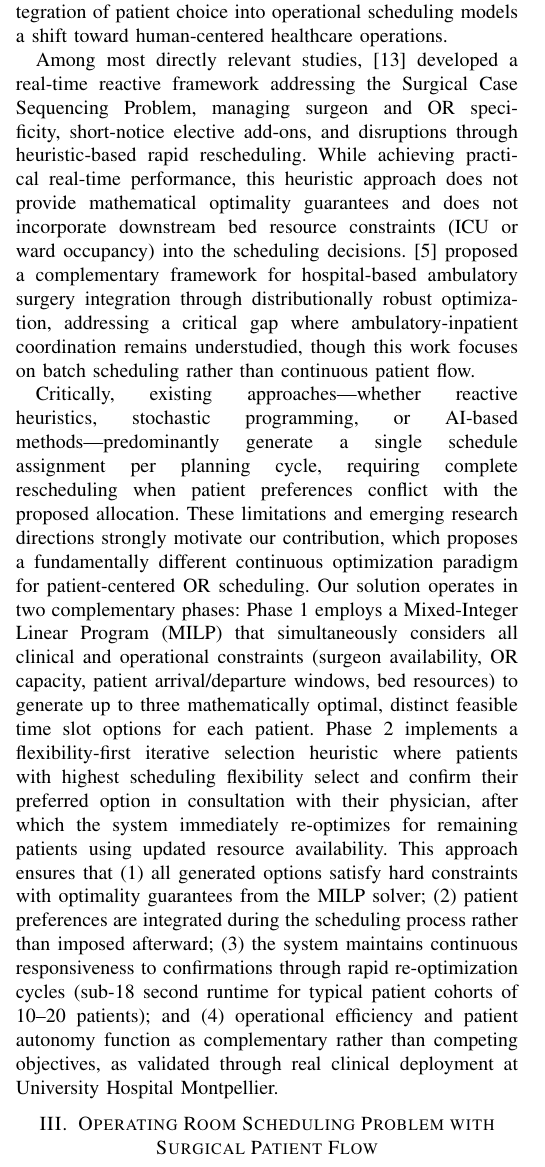
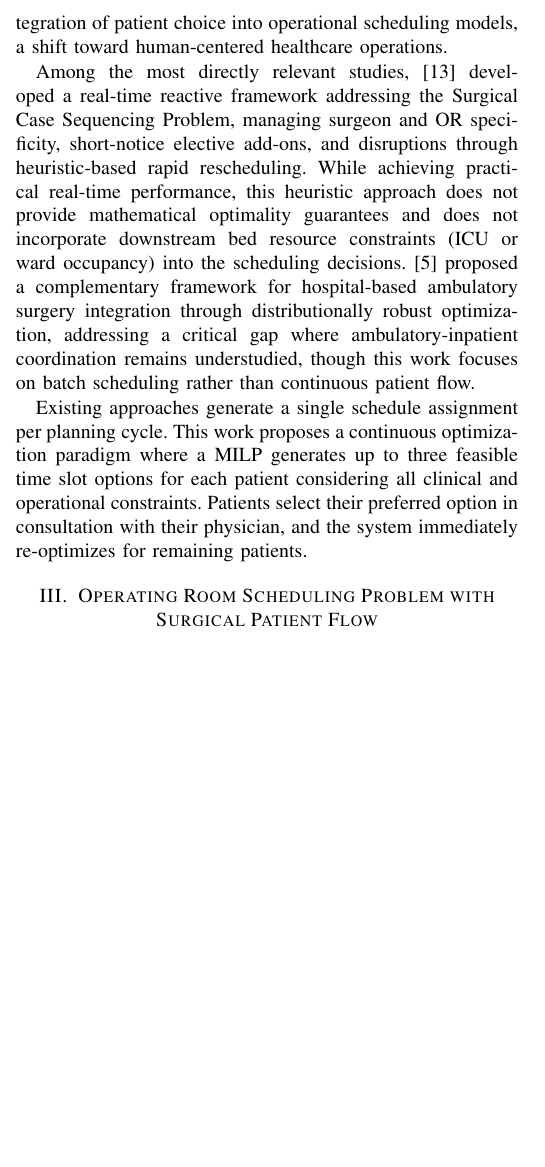
Before and after one commit to walidsd308/conference-or-use-case, a LaTeX paper (main.tex, which reads 02_related_work.tex): part of one column of page 2 of 8 before the commit and part of one column of page 2 of 7 after it, cut so that both start at the same text, the shorter picture padded with empty space. Compiled offline with pdfLaTeX.

Commit message:
update with current version

```diff
--- a/02_related_work.tex
+++ b/02_related_work.tex
@@ -4,8 +4,8 @@ Operating room scheduling (ORS) has received substantial attention due to its co
 
 Recent advances have introduced several competing approaches to OR scheduling. Artificial intelligence-based methods \cite{Zhao2025,Eshghali2024,Lex2025,ElBalka2025} integrate machine learning with optimization, using reinforcement learning and predictive models to achieve 15–560 minute improvements in waiting times and utilization. Stochastic programming approaches \cite{Zhang2021,Miao2021,Tsang2025,Wang2024,Makboul2025} address uncertainty through MDPs, chance-constrained optimization, and distributional robustness, enabling dynamic re-optimization under risk-averse objectives. Downstream resource integration \cite{Schneider2020,MHallah2019,Celik2023} explicitly couples ICU/ward occupancy with OR scheduling, improving bed allocation and preventing infeasibilities. Advanced computational techniques \cite{Almoghrabi2025,Akbarzadeh2025,Bernardelli2024,Nash2025,Kamran2020} employ branch-price-and-cut, genetic algorithms, and game-theoretic concepts to handle large-scale combinatorial complexity and rapid re-optimization.
 
-Notably, the review emphasizes persistent gaps such as limited attention to outpatient surgery and integrated intensive care unit (ICU) or ward constraints, motivating research into real-time, AI-enabled, and sustainability-aware frameworks. Beyond operational optimization, a critical and understudied gap persists: the absence of patient-centered scheduling frameworks that balance institutional efficiency with patient autonomy and shared decision-making. Existing literature predominantly treats patients as resources to be optimized rather than stakeholders whose preferences and comfort contribute meaningfully to surgical outcomes. This gap motivates the integration of patient choice into operational scheduling models a shift toward human-centered healthcare operations.
+Notably, the review emphasizes persistent gaps such as limited attention to outpatient surgery and integrated intensive care unit (ICU) or ward constraints, motivating research into real-time, AI-enabled, and sustainability-aware frameworks. Beyond operational optimization, a critical and understudied gap persists: the absence of patient-centered scheduling frameworks that balance institutional efficiency with patient autonomy and shared decision-making. Existing literature predominantly treats patients as resources to be optimized rather than stakeholders whose preferences and comfort contribute meaningfully to surgical outcomes. This gap motivates the integration of patient choice into operational scheduling models, a shift toward human-centered healthcare operations.
 
-Among most directly relevant studies, \cite{Spratt2019} developed a real-time reactive framework addressing the Surgical Case Sequencing Problem, managing surgeon and OR specificity, short-notice elective add-ons, and disruptions through heuristic-based rapid rescheduling. While achieving practical real-time performance, this heuristic approach does not provide mathematical optimality guarantees and does not incorporate downstream bed resource constraints (ICU or ward occupancy) into the scheduling decisions. \cite{IntegratedRobust2025} proposed a complementary framework for hospital-based ambulatory surgery integration through distributionally robust optimization, addressing a critical gap where ambulatory-inpatient coordination remains understudied, though this work focuses on batch scheduling rather than continuous patient flow.
+Among the most directly relevant studies, \cite{Spratt2019} developed a real-time reactive framework addressing the Surgical Case Sequencing Problem, managing surgeon and OR specificity, short-notice elective add-ons, and disruptions through heuristic-based rapid rescheduling. While achieving practical real-time performance, this heuristic approach does not provide mathematical optimality guarantees and does not incorporate downstream bed resource constraints (ICU or ward occupancy) into the scheduling decisions. \cite{IntegratedRobust2025} proposed a complementary framework for hospital-based ambulatory surgery integration through distributionally robust optimization, addressing a critical gap where ambulatory-inpatient coordination remains understudied, though this work focuses on batch scheduling rather than continuous patient flow.
 
-Critically, existing approaches—whether reactive heuristics, stochastic programming, or AI-based methods—predominantly generate a single schedule assignment per planning cycle, requiring complete rescheduling when patient preferences conflict with the proposed allocation. These limitations and emerging research directions strongly motivate our contribution, which proposes a fundamentally different continuous optimization paradigm for patient-centered OR scheduling. Our solution operates in two complementary phases: Phase 1 employs a Mixed-Integer Linear Program (MILP) that simultaneously considers all clinical and operational constraints (surgeon availability, OR capacity, patient arrival/departure windows, bed resources) to generate up to three mathematically optimal, distinct feasible time slot options for each patient. Phase 2 implements a flexibility-first iterative selection heuristic where patients with highest scheduling flexibility select and confirm their preferred option in consultation with their physician, after which the system immediately re-optimizes for remaining patients using updated resource availability. This approach ensures that (1) all generated options satisfy hard constraints with optimality guarantees from the MILP solver; (2) patient preferences are integrated during the scheduling process rather than imposed afterward; (3) the system maintains continuous responsiveness to confirmations through rapid re-optimization cycles (sub-18 second runtime for typical patient cohorts of 10–20 patients); and (4) operational efficiency and patient autonomy function as complementary rather than competing objectives, as validated through real clinical deployment at University Hospital Montpellier.
+Existing approaches generate a single schedule assignment per planning cycle. This work proposes a continuous optimization paradigm where a MILP generates up to three feasible time slot options for each patient considering all clinical and operational constraints. Patients select their preferred option in consultation with their physician, and the system immediately re-optimizes for remaining patients.
```
Also changed, not shown: 01_introduction.tex (+2 -2 lines), 06_conclusion.tex (+1 -1 lines).
